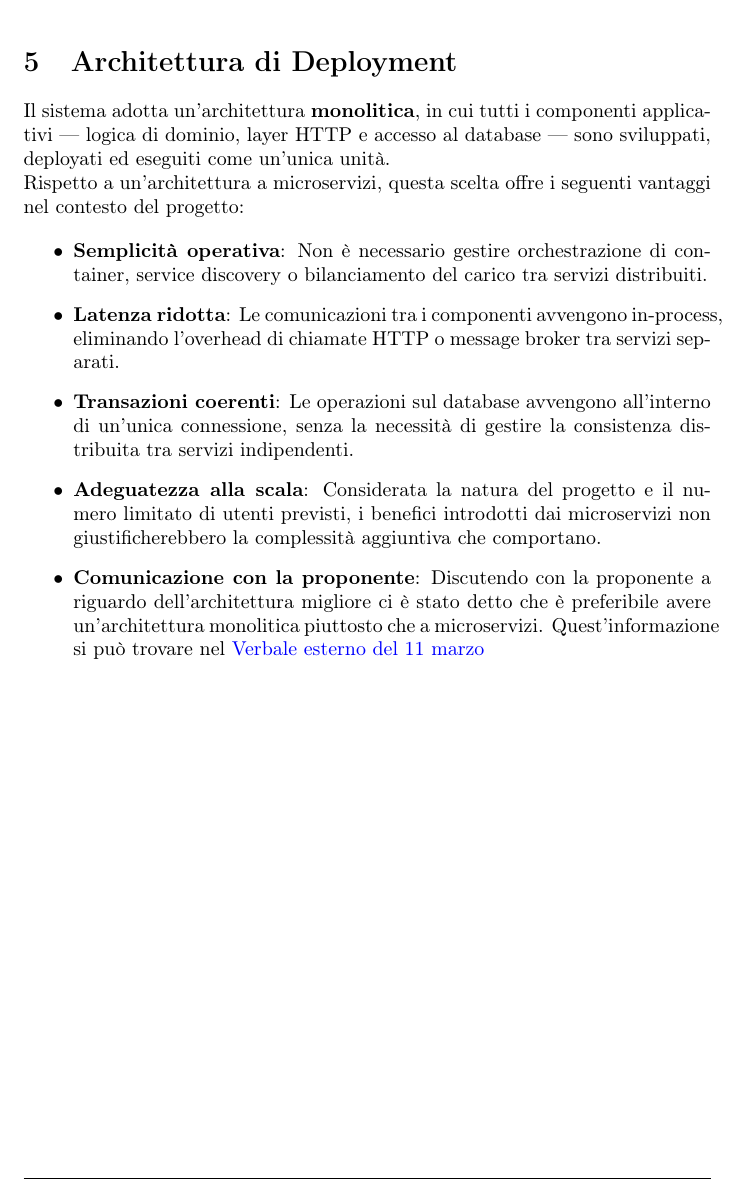
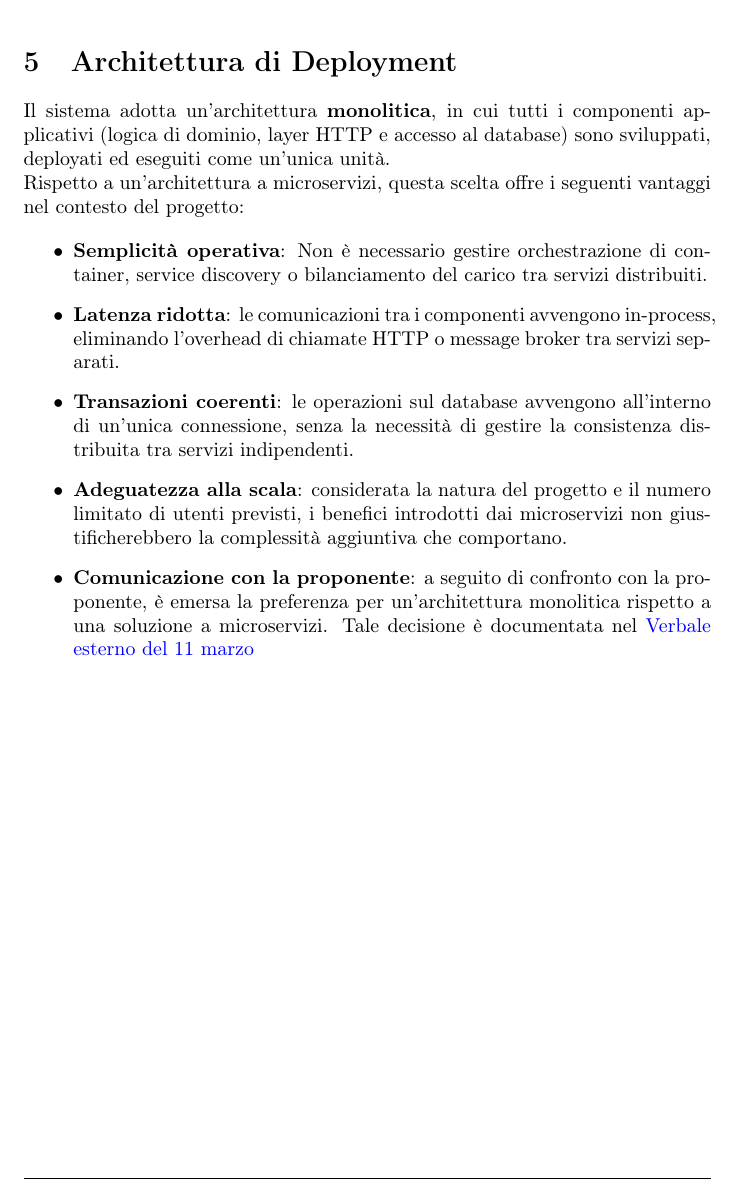
Before and after one commit to NullPointersGroup/Documentazione, a LaTeX document (src/PB/Documenti Esterni/Specifica Tecnica/Specifica_Tecnica.tex, which reads src/PB/Documenti Esterni/Specifica Tecnica/content/architettura_deployment.tex): part of page 18 of 38, cut so that both start at the same text. Compiled offline with pdfLaTeX.

Commit message:
Correzioni

```diff
--- a/src/PB/Documenti Esterni/Specifica Tecnica/content/architettura_deployment.tex
+++ b/src/PB/Documenti Esterni/Specifica Tecnica/content/architettura_deployment.tex
@@ -1,8 +1,8 @@
 \section{Architettura di Deployment}
 
 Il sistema adotta un'architettura \textbf{monolitica}, in cui tutti i
-componenti applicativi — logica di dominio, layer HTTP e accesso al
-database — sono sviluppati, deployati ed eseguiti come un'unica unità.
+componenti applicativi (logica di dominio, layer HTTP e accesso al
+database) sono sviluppati, deployati ed eseguiti come un'unica unità.
 
 Rispetto a un'architettura a microservizi, questa scelta offre i
 seguenti vantaggi nel contesto del progetto:
@@ -10,11 +10,11 @@ seguenti vantaggi nel contesto del progetto:
 \begin{itemize}
 	\item \textbf{Semplicità operativa}: Non è necessario gestire orchestrazione di container, service discovery o bilanciamento del carico tra servizi distribuiti.
 
-	\item \textbf{Latenza ridotta}: Le comunicazioni tra i componenti avvengono in-process, eliminando l'overhead di chiamate HTTP o message broker tra servizi separati.
+	\item \textbf{Latenza ridotta}: le comunicazioni tra i componenti avvengono in-process, eliminando l'overhead di chiamate HTTP o message broker tra servizi separati.
 
-	\item \textbf{Transazioni coerenti}: Le operazioni sul database avvengono all'interno di un'unica connessione, senza la necessità di gestire la consistenza distribuita tra servizi indipendenti.
+	\item \textbf{Transazioni coerenti}: le operazioni sul database avvengono all'interno di un'unica connessione, senza la necessità di gestire la consistenza distribuita tra servizi indipendenti.
 
-	\item \textbf{Adeguatezza alla scala}: Considerata la natura del progetto e il numero limitato di utenti previsti, i benefici introdotti dai microservizi non giustificherebbero la complessità aggiuntiva che comportano.
+	\item \textbf{Adeguatezza alla scala}: considerata la natura del progetto e il numero limitato di utenti previsti, i benefici introdotti dai microservizi non giustificherebbero la complessità aggiuntiva che comportano.
 
-	\item \textbf{Comunicazione con la proponente}: Discutendo con la proponente a riguardo dell'architettura migliore ci è stato detto che è preferibile avere un'architettura monolitica piuttosto che a microservizi. Quest'informazione si può trovare nel \href{https://nullpointersgroup.github.io/Documentazione/output/PB/Verbali%20Esterni/2026-03-11_verbale_esterno.pdf}{Verbale esterno del 11 marzo}
+	\item \textbf{Comunicazione con la proponente}: a seguito di confronto con la proponente, è emersa la preferenza per un'architettura monolitica rispetto a una soluzione a microservizi. Tale decisione è documentata nel \href{https://nullpointersgroup.github.io/Documentazione/output/PB/Verbali%20Esterni/2026-03-11_verbale_esterno.pdf}{Verbale esterno del 11 marzo}
 \end{itemize}
```
